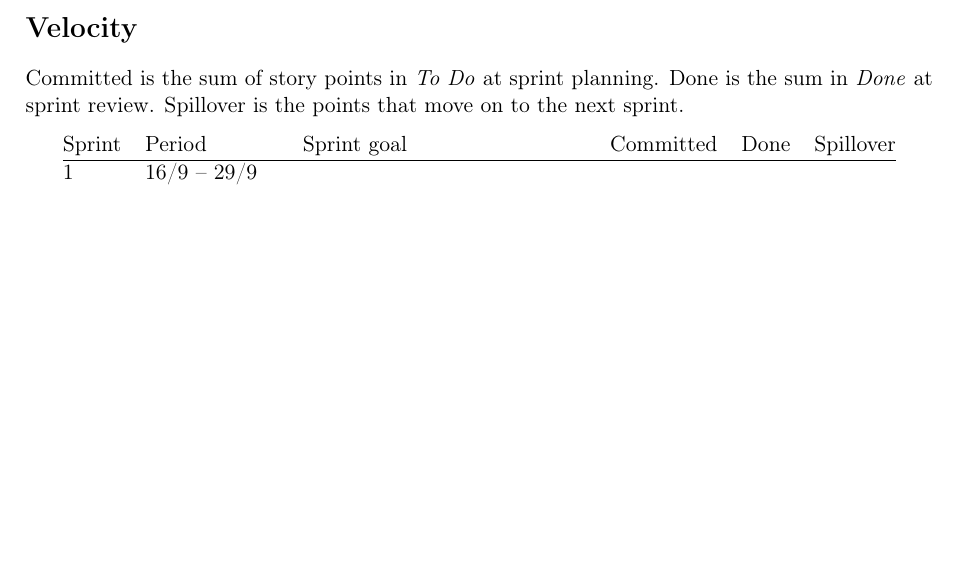
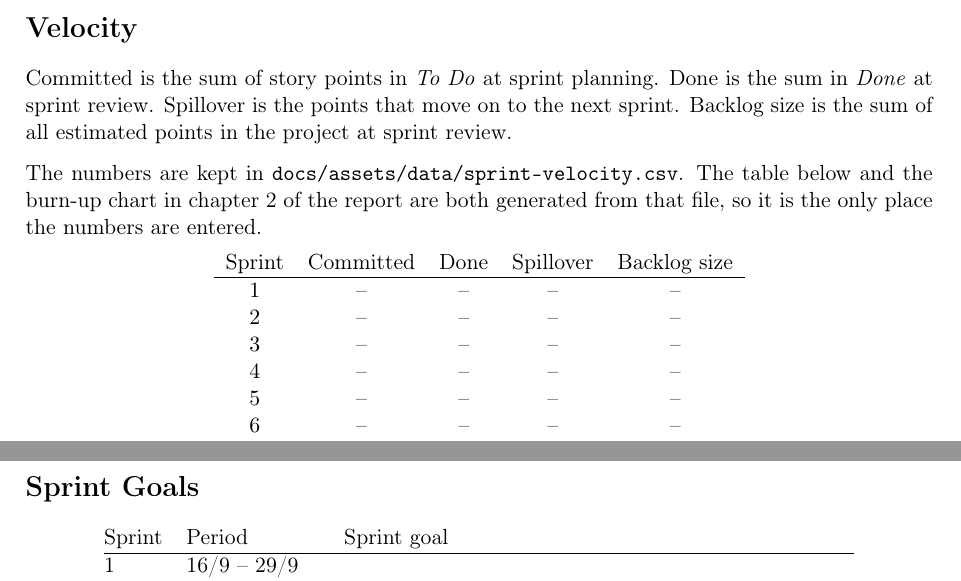
Before and after one commit to Mosekjaer/prepmeup, a LaTeX document (docs/appendices/process/10-method/02-method-and-process.tex, which reads docs/assets/data/sprint-velocity.csv, docs/report/styles/dependencies.sty): part of page 2 of 2 before the commit and two parts of pages 2 and 3 of 3 after it, the two joined at a grey line, cut so that both start at the same text, the shorter picture padded with empty space. Compiled offline with pdfLaTeX.

Commit message:
docs: generate velocity table and burn-up from one CSV
Data plots are an exception to the draw.io rule and are drawn with pgfplots from docs/assets/data/. The velocity numbers are entered once in sprint-velocity.csv; the table in appendix 10.2 and the burn-up in chapter 2 read from it.

```diff
--- a/docs/appendices/process/10-method/02-method-and-process.tex
+++ b/docs/appendices/process/10-method/02-method-and-process.tex
@@ -3,6 +3,8 @@
 \documentclass[a4paper,11pt]{article}
 \usepackage[english]{babel}
 \usepackage{../../appendix-style}
+\usepackage{pgfplotstable}
+\pgfplotsset{compat=1.18}
 
 \hypersetup{
     colorlinks=true,
@@ -66,10 +68,27 @@
 \end{itemize}
 
 \section*{Velocity}
-Committed is the sum of story points in \emph{To Do} at sprint planning. Done is the sum in \emph{Done} at sprint review. Spillover is the points that move on to the next sprint.
+Committed is the sum of story points in \emph{To Do} at sprint planning. Done is the sum in \emph{Done} at sprint review. Spillover is the points that move on to the next sprint. Backlog size is the sum of all estimated points in the project at sprint review.
+
+The numbers are kept in \texttt{docs/assets/data/sprint-velocity.csv}. The table below and the burn-up chart in chapter~2 of the report are both generated from that file, so it is the only place the numbers are entered.
 
 \begin{center}
-\begin{tabular}{@{}llp{5cm}rrr@{}}
-Sprint & Period & Sprint goal & Committed & Done & Spillover \\ \hline
-1 & 16/9 -- 29/9 & & & & \\
-2 & 30/9 -- 13/10 & & & & \\
+\pgfplotstabletypeset[
+    col sep=comma,
+    empty cells with={--},
+    every head row/.style={after row=\hline},
+    columns/sprint/.style={column name=Sprint},
+    columns/committed/.style={column name=Committed},
+    columns/done/.style={column name=Done},
+    columns/spillover/.style={column name=Spillover},
+    columns/scope/.style={column name=Backlog size},
+]{../../../assets/data/sprint-velocity.csv}
+\end{center}
+
+\section*{Sprint Goals}
+\begin{center}
+\begin{tabular}{@{}llp{9cm}@{}}
+Sprint & Period & Sprint goal \\ \hline
+1 & 16/9 -- 29/9 & \\
+2 & 30/9 -- 13/10 & \\
+3 & 14/10 -- 27/10 & \\
--- /dev/null
+++ b/docs/assets/data/sprint-velocity.csv
@@ -0,0 +1,7 @@
+sprint,committed,done,spillover,scope
+1,,,,
+2,,,,
+3,,,,
+4,,,,
+5,,,,
+6,,,,
--- a/docs/report/styles/dependencies.sty
+++ b/docs/report/styles/dependencies.sty
@@ -19,6 +19,8 @@
 \usepackage{caption}
 \usepackage{tikz}             % Graphs/drawings directly in LaTeX
 \usepackage{pgfplots}
+\usepackage{pgfplotstable}
+\pgfplotsset{compat=1.18}
 \usepackage{pgf}
 \usepackage{subfig}           % Sub-figures side by side
 \usepackage{xcolor}           % Colors
```
Also changed, not shown: AGENTS.md (+2 -1 lines), docs/AGENTS.md (+3 -1 lines), docs/appendices/process/10-method/02-method-and-process.tex (7 more changed lines).
